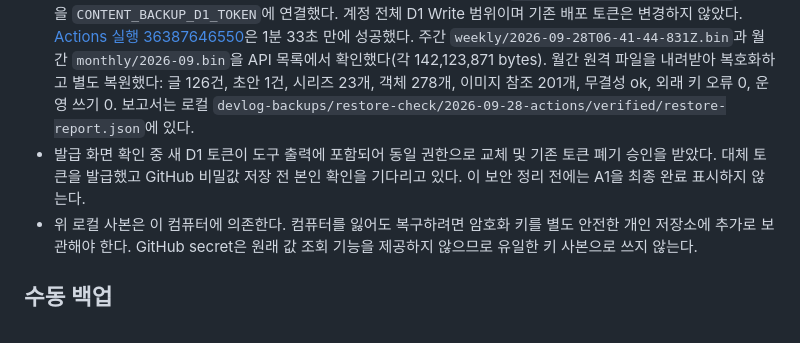
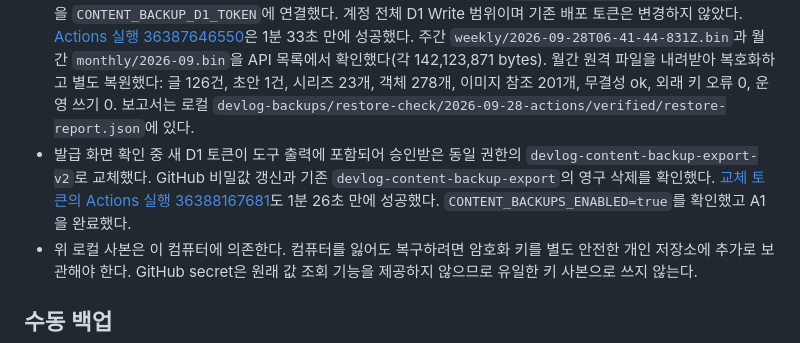
Before and after one commit to whateveriiwant/devlog, a Markdown page: docs/content-backup-runbook.md, the part around the change. Drawn GitHub-style.

Commit message:
docs: record verified production backup completion

```diff
--- a/docs/content-backup-runbook.md
+++ b/docs/content-backup-runbook.md
@@ -23,7 +23,7 @@
 - 암호화 파일의 바이트를 변경한 별도 사본은 복호화가 거절됐고, 실패한 평문 출력과 임시 파일이 남지 않는 것을 확인했다.
 - 암호화 키: GitHub Actions `CONTENT_BACKUP_KEY`와 로컬 `devlog-backups/keys/content-backup.key`. 로컬 키는 소유자만 읽고 쓰는 0600 권한이다. 키 내용은 문서·Git·로그에 남기지 않는다.
 - 2026-09-28: 백업 전용 R2 키를 등록하고 `dev`의 예약 워크플로와 `main`의 백업 도구를 반영했다. 기존 배포 토큰의 D1 Read로 내보내기가 인증 오류(10000)로 거절되어, 승인받은 별도 `devlog-content-backup-export` 토큰을 `CONTENT_BACKUP_D1_TOKEN`에 연결했다. 계정 전체 D1 Write 범위이며 기존 배포 토큰은 변경하지 않았다. [Actions 실행 36387646550](https://github.com/whateveriiwant/devlog/actions/runs/36387646550)은 1분 33초 만에 성공했다. 주간 `weekly/2026-09-28T06-41-44-831Z.bin`과 월간 `monthly/2026-09.bin`을 API 목록에서 확인했다(각 142,123,871 bytes). 월간 원격 파일을 내려받아 복호화하고 별도 복원했다: 글 126건, 초안 1건, 시리즈 23개, 객체 278개, 이미지 참조 201개, 무결성 ok, 외래 키 오류 0, 운영 쓰기 0. 보고서는 로컬 `devlog-backups/restore-check/2026-09-28-actions/verified/restore-report.json`에 있다.
-- 발급 화면 확인 중 새 D1 토큰이 도구 출력에 포함되어 동일 권한으로 교체 및 기존 토큰 폐기 승인을 받았다. 대체 토큰을 발급했고 GitHub 비밀값 저장 전 본인 확인을 기다리고 있다. 이 보안 정리 전에는 A1을 최종 완료 표시하지 않는다.
+- 발급 화면 확인 중 새 D1 토큰이 도구 출력에 포함되어 승인받은 동일 권한의 `devlog-content-backup-export-v2`로 교체했다. GitHub 비밀값 갱신과 기존 `devlog-content-backup-export`의 영구 삭제를 확인했다. [교체 토큰의 Actions 실행 36388167681](https://github.com/whateveriiwant/devlog/actions/runs/36388167681)도 1분 26초 만에 성공했다. `CONTENT_BACKUPS_ENABLED=true`를 확인했고 A1을 완료했다.
 - 위 로컬 사본은 이 컴퓨터에 의존한다. 컴퓨터를 잃어도 복구하려면 암호화 키를 별도 안전한 개인 저장소에 추가로 보관해야 한다. GitHub secret은 원래 값 조회 기능을 제공하지 않으므로 유일한 키 사본으로 쓰지 않는다.
 
 ## 수동 백업
```
Also changed, not shown: docs/production-stabilization-todo-2026-09-27.md (+4 -4 lines).
